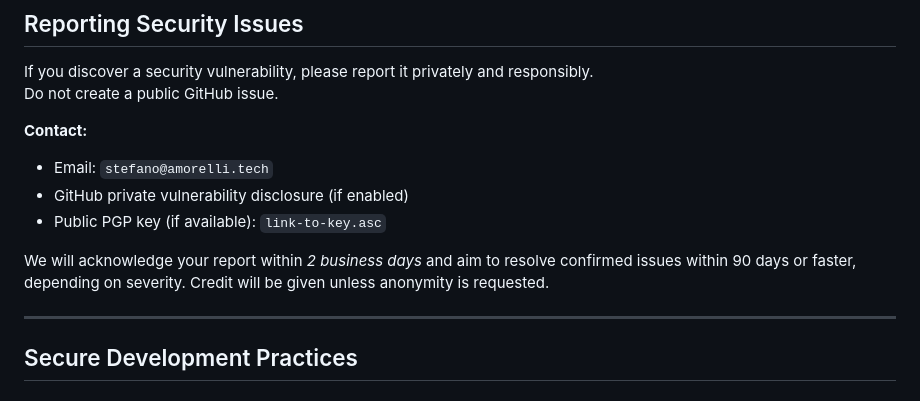
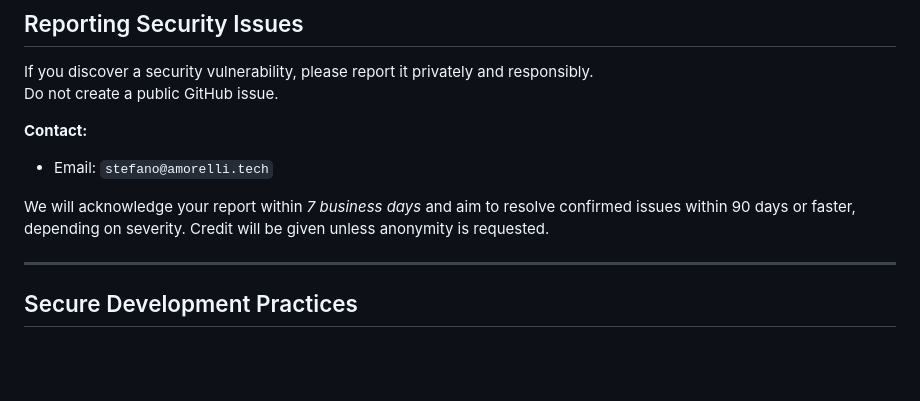
Before and after one commit to vishpuri/FRED, a Markdown page: SECURITY.md, the part around the change. Rendered like a GitHub page; blank space fills up the shorter version.

```diff
--- a/SECURITY.md
+++ b/SECURITY.md
@@ -13,10 +13,8 @@ Do not create a public GitHub issue.
 
 **Contact:**
 - Email: `stefano@amorelli.tech`
-- GitHub private vulnerability disclosure (if enabled)
-- Public PGP key (if available): `link-to-key.asc`
 
-We will acknowledge your report within *2 business days* and aim to resolve confirmed issues within 90 days or faster, depending on severity. Credit will be given unless anonymity is requested.
+We will acknowledge your report within *7 business days* and aim to resolve confirmed issues within 90 days or faster, depending on severity. Credit will be given unless anonymity is requested.
 
 ---
 
```
